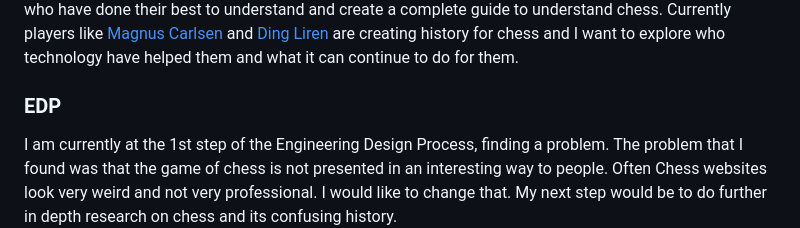
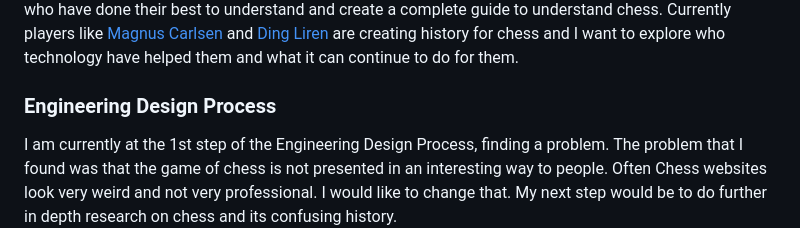
Before and after one commit to calebg4205/sep10-freedom-project, a Markdown page: blog/entry01.md, the part around the change. Drawn GitHub-style.

```diff
--- a/blog/entry01.md
+++ b/blog/entry01.md
@@ -6,7 +6,7 @@ Chess has always meant so much to me. I learned to play when I was 5 and from th
 
 In order to understand the future of the game I thought I should understand the past. I read a Britannica article about [Chess history](https://www.britannica.com/topic/chess/History). Then I went through the evolution of the game. I read about how since the game kicked off the greats like [Paul Morphy](https://worldchesshof.org/chess-hall-of-fame/paul-morphy) and [Bobby Fisher](https://worldchesshof.org/hof-inductee/robert-bobby-james-fischer). The game has always fascinated people who have done their best to understand and create a complete guide to understand chess. Currently players like [Magnus Carlsen](https://www.britannica.com/biography/Magnus-Carlsen) and [Ding Liren](https://www.britannica.com/biography/Ding-Liren) are creating history for chess and I want to explore who technology have helped them and what it can continue to do for them.
 
-### EDP
+### Engineering Design Process
 I am currently at the 1st step of the Engineering Design Process, finding a problem. The problem that I found was that the game of chess is not presented in an interesting way to people. Often Chess websites look very weird and not very professional. I would like to change that. My next step would be to do further  in depth research on chess and its confusing history.
 
 ### Skills
```
